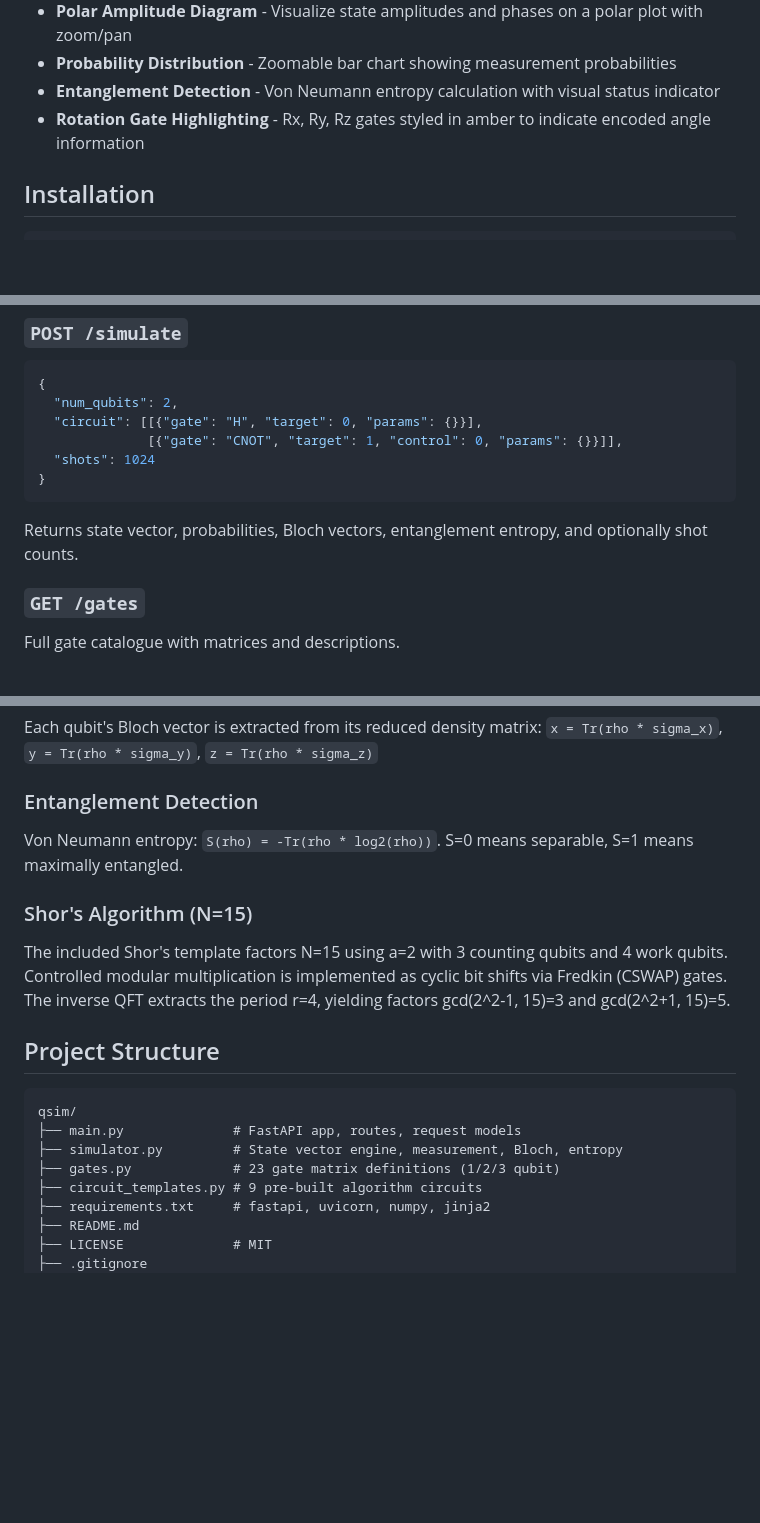
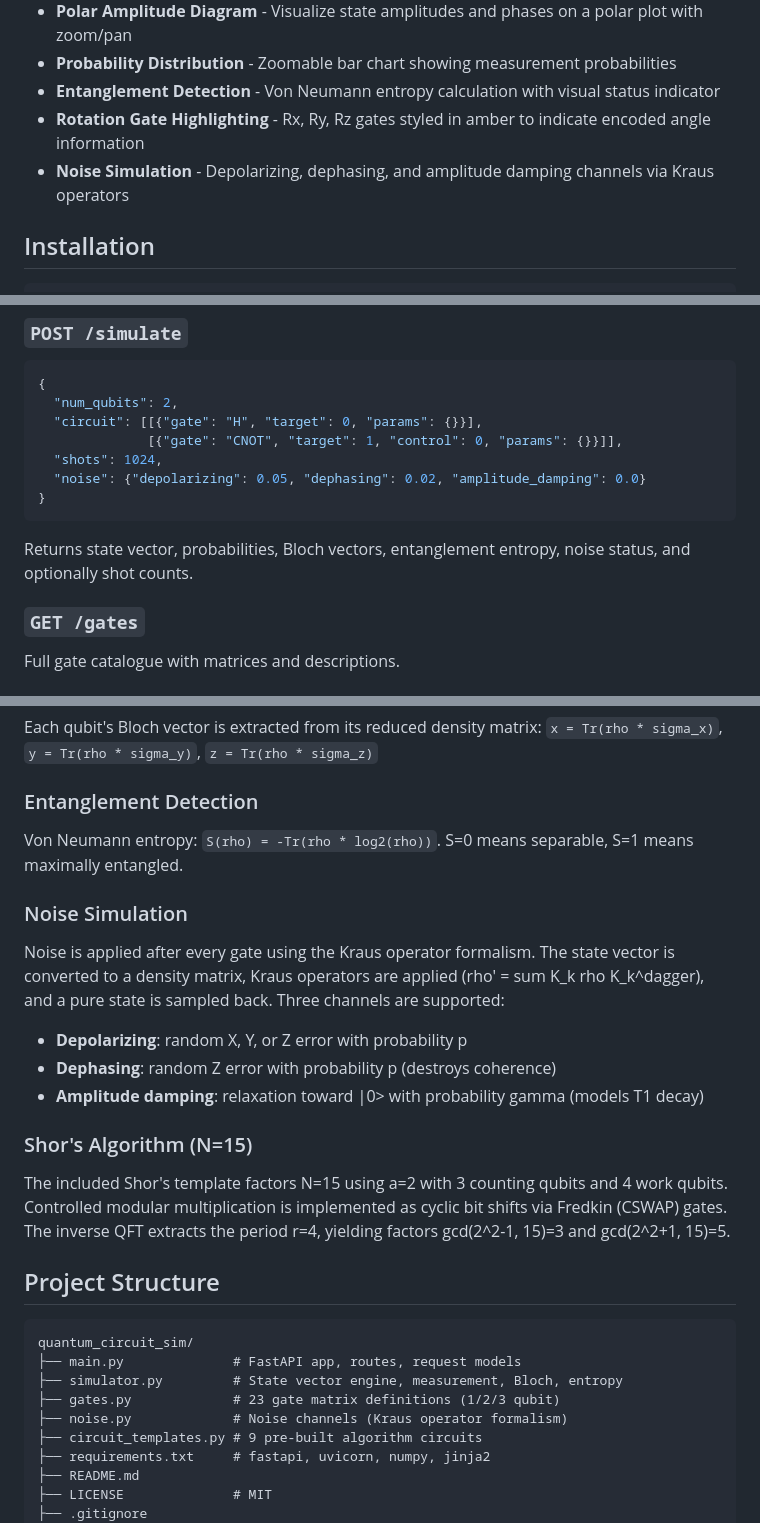
Before and after one commit to elegantmonark/quantum_circuit_sim, a Markdown page: README.md, 3 parts joined by grey strips. Rendered like a GitHub page; blank space fills up the shorter version.

Commit message:
Update README with noise simulation docs and fix inconsistencies

````diff
--- a/README.md
+++ b/README.md
@@ -17,6 +17,7 @@ I made a high quality quantum circuit simulator with a visual drag-and-drop circ
 - **Probability Distribution** - Zoomable bar chart showing measurement probabilities
 - **Entanglement Detection** - Von Neumann entropy calculation with visual status indicator
 - **Rotation Gate Highlighting** - Rx, Ry, Rz gates styled in amber to indicate encoded angle information
+- **Noise Simulation** - Depolarizing, dephasing, and amplitude damping channels via Kraus operators
 
 ## Installation
 
@@ -95,11 +96,12 @@ Open [http://localhost:8000](http://localhost:8000) in your browser.
   "num_qubits": 2,
   "circuit": [[{"gate": "H", "target": 0, "params": {}}],
               [{"gate": "CNOT", "target": 1, "control": 0, "params": {}}]],
-  "shots": 1024
+  "shots": 1024,
+  "noise": {"depolarizing": 0.05, "dephasing": 0.02, "amplitude_damping": 0.0}
 }
 ```
 
-Returns state vector, probabilities, Bloch vectors, entanglement entropy, and optionally shot counts.
+Returns state vector, probabilities, Bloch vectors, entanglement entropy, noise status, and optionally shot counts.
 
 ### `GET /gates`
 Full gate catalogue with matrices and descriptions.
@@ -139,16 +141,23 @@ Each qubit's Bloch vector is extracted from its reduced density matrix:
 ### Entanglement Detection
 Von Neumann entropy: `S(rho) = -Tr(rho * log2(rho))`. S=0 means separable, S=1 means maximally entangled.
 
+### Noise Simulation
+Noise is applied after every gate using the Kraus operator formalism. The state vector is converted to a density matrix, Kraus operators are applied (rho' = sum K_k rho K_k^dagger), and a pure state is sampled back. Three channels are supported:
+- **Depolarizing**: random X, Y, or Z error with probability p
+- **Dephasing**: random Z error with probability p (destroys coherence)
+- **Amplitude damping**: relaxation toward |0> with probability gamma (models T1 decay)
+
 ### Shor's Algorithm (N=15)
 The included Shor's template factors N=15 using a=2 with 3 counting qubits and 4 work qubits. Controlled modular multiplication is implemented as cyclic bit shifts via Fredkin (CSWAP) gates. The inverse QFT extracts the period r=4, yielding factors gcd(2^2-1, 15)=3 and gcd(2^2+1, 15)=5.
 
 ## Project Structure
 
 ```
-qsim/
+quantum_circuit_sim/
 ├── main.py              # FastAPI app, routes, request models
 ├── simulator.py         # State vector engine, measurement, Bloch, entropy
 ├── gates.py             # 23 gate matrix definitions (1/2/3 qubit)
+├── noise.py             # Noise channels (Kraus operator formalism)
 ├── circuit_templates.py # 9 pre-built algorithm circuits
 ├── requirements.txt     # fastapi, uvicorn, numpy, jinja2
 ├── README.md
````
Also changed, not shown: other parts of README.md (+1 -1 lines).
